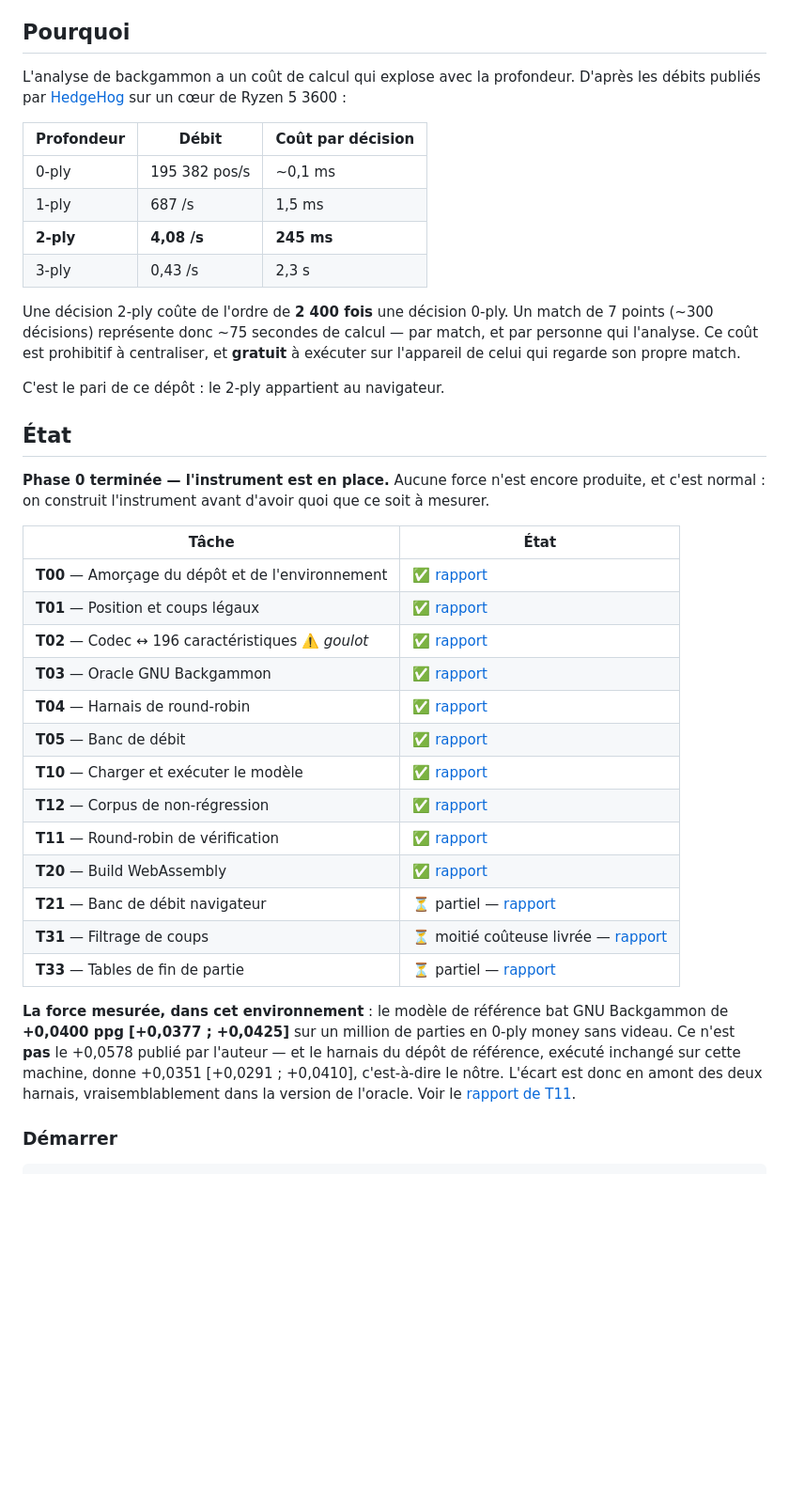
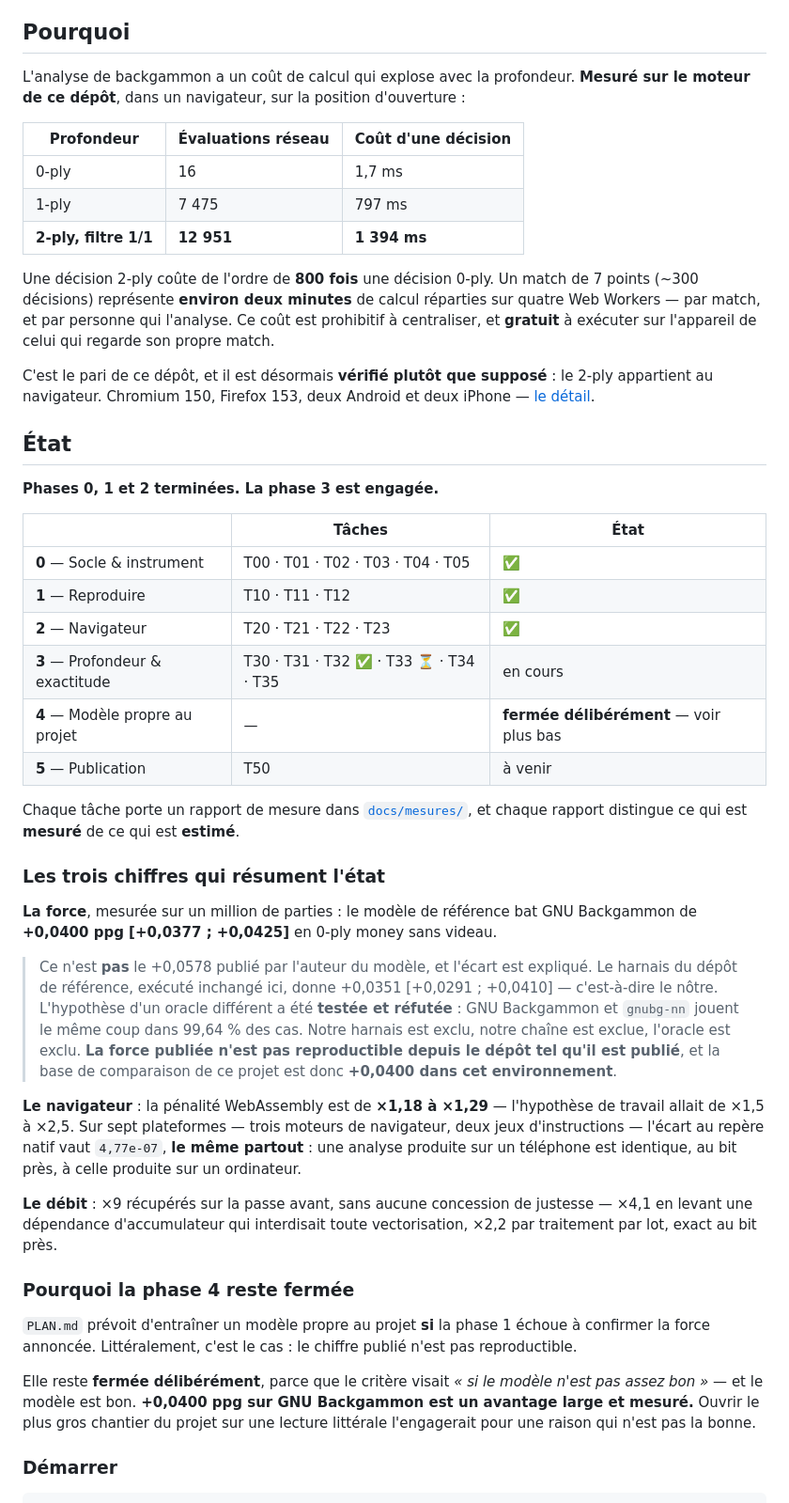
Before and after one commit to kevung/gammonNet, a Markdown page: README.md, the part around one of its changes. Shown at 94% size. GitHub-like rendering; blank space fills up the shorter version.

```diff
--- a/README.md
+++ b/README.md
@@ -13,50 +13,70 @@ commerciale.
 
 ## Pourquoi
 
-L'analyse de backgammon a un coût de calcul qui explose avec la profondeur. D'après les débits
-publiés par [HedgeHog](https://hedgehog-bg.com/) sur un cœur de Ryzen 5 3600 :
+L'analyse de backgammon a un coût de calcul qui explose avec la profondeur. **Mesuré sur le moteur
+de ce dépôt**, dans un navigateur, sur la position d'ouverture :
 
-| Profondeur | Débit | Coût par décision |
+| Profondeur | Évaluations réseau | Coût d'une décision |
 |---|---|---|
-| 0-ply | 195 382 pos/s | ~0,1 ms |
-| 1-ply | 687 /s | 1,5 ms |
-| **2-ply** | **4,08 /s** | **245 ms** |
-| 3-ply | 0,43 /s | 2,3 s |
+| 0-ply | 16 | 1,7 ms |
+| 1-ply | 7 475 | 797 ms |
+| **2-ply, filtre 1/1** | **12 951** | **1 394 ms** |
 
-Une décision 2-ply coûte de l'ordre de **2 400 fois** une décision 0-ply. Un match de 7 points
-(~300 décisions) représente donc ~75 secondes de calcul — par match, et par personne qui
-l'analyse. Ce coût est prohibitif à centraliser, et **gratuit** à exécuter sur l'appareil de
-celui qui regarde son propre match.
+Une décision 2-ply coûte de l'ordre de **800 fois** une décision 0-ply. Un match de 7 points
+(~300 décisions) représente **environ deux minutes** de calcul réparties sur quatre Web Workers —
+par match, et par personne qui l'analyse. Ce coût est prohibitif à centraliser, et **gratuit** à
+exécuter sur l'appareil de celui qui regarde son propre match.
 
-C'est le pari de ce dépôt : le 2-ply appartient au navigateur.
+C'est le pari de ce dépôt, et il est désormais **vérifié plutôt que supposé** : le 2-ply appartient
+au navigateur. Chromium 150, Firefox 153, deux Android et deux iPhone —
+[le détail](docs/mesures/2026-08-04-decision-navigateur.md).
 
 ## État
 
-**Phase 0 terminée — l'instrument est en place.** Aucune force n'est encore produite, et
-c'est normal : on construit l'instrument avant d'avoir quoi que ce soit à mesurer.
+**Phases 0, 1 et 2 terminées. La phase 3 est engagée.**
 
-| Tâche | État |
-|---|---|
-| **T00** — Amorçage du dépôt et de l'environnement | ✅ [rapport](docs/mesures/2026-08-03-T00-socle.md) |
-| **T01** — Position et coups légaux | ✅ [rapport](docs/mesures/2026-08-03-T01-regles.md) |
-| **T02** — Codec ↔ 196 caractéristiques ⚠️ *goulot* | ✅ [rapport](docs/mesures/2026-08-03-T02-codec.md) |
-| **T03** — Oracle GNU Backgammon | ✅ [rapport](docs/mesures/2026-08-03-T03-oracle.md) |
-| **T04** — Harnais de round-robin | ✅ [rapport](docs/mesures/2026-08-03-T04-round-robin.md) |
-| **T05** — Banc de débit | ✅ [rapport](docs/mesures/2026-08-03-T05-debits.md) |
-| **T10** — Charger et exécuter le modèle | ✅ [rapport](docs/mesures/2026-08-03-T10-inference.md) |
-| **T12** — Corpus de non-régression | ✅ [rapport](docs/mesures/2026-08-04-T12-non-regression.md) |
-| **T11** — Round-robin de vérification | ✅ [rapport](docs/mesures/2026-08-03-T11-verification.md) |
-| **T20** — Build WebAssembly | ✅ [rapport](docs/mesures/2026-08-03-T20-wasm.md) |
-| **T21** — Banc de débit navigateur | ⏳ partiel — [rapport](docs/mesures/2026-08-03-T21-debit-navigateur.md) |
-| **T31** — Filtrage de coups | ⏳ moitié coûteuse livrée — [rapport](docs/mesures/2026-08-04-T31-filtre.md) |
-| **T33** — Tables de fin de partie | ⏳ partiel — [rapport](docs/mesures/2026-08-04-T33-bearoff.md) |
+| | Tâches | État |
+|---|---|---|
+| **0** — Socle & instrument | T00 · T01 · T02 · T03 · T04 · T05 | ✅ |
+| **1** — Reproduire | T10 · T11 · T12 | ✅ |
+| **2** — Navigateur | T20 · T21 · T22 · T23 | ✅ |
+| **3** — Profondeur & exactitude | T30 · T31 · T32 ✅ · T33 ⏳ · T34 · T35 | en cours |
+| **4** — Modèle propre au projet | — | **fermée délibérément** — voir plus bas |
+| **5** — Publication | T50 | à venir |
 
-**La force mesurée, dans cet environnement** : le modèle de référence bat GNU Backgammon de
-**+0,0400 ppg [+0,0377 ; +0,0425]** sur un million de parties en 0-ply money sans videau. Ce
-n'est **pas** le +0,0578 publié par l'auteur — et le harnais du dépôt de référence, exécuté
-inchangé sur cette machine, donne +0,0351 [+0,0291 ; +0,0410], c'est-à-dire le nôtre. L'écart
-est donc en amont des deux harnais, vraisemblablement dans la version de l'oracle. Voir le
-[rapport de T11](docs/mesures/2026-08-03-T11-verification.md).
+Chaque tâche porte un rapport de mesure dans [`docs/mesures/`](docs/mesures/), et chaque rapport
+distingue ce qui est **mesuré** de ce qui est **estimé**.
+
+### Les trois chiffres qui résument l'état
+
+**La force**, mesurée sur un million de parties : le modèle de référence bat GNU Backgammon de
+**+0,0400 ppg [+0,0377 ; +0,0425]** en 0-ply money sans videau.
+
+> Ce n'est **pas** le +0,0578 publié par l'auteur du modèle, et l'écart est expliqué. Le harnais du
+> dépôt de référence, exécuté inchangé ici, donne +0,0351 [+0,0291 ; +0,0410] — c'est-à-dire le
+> nôtre. L'hypothèse d'un oracle différent a été **testée et réfutée** : GNU Backgammon et
+> `gnubg-nn` jouent le même coup dans 99,64 % des cas. Notre harnais est exclu, notre chaîne est
+> exclue, l'oracle est exclu. **La force publiée n'est pas reproductible depuis le dépôt tel qu'il
+> est publié**, et la base de comparaison de ce projet est donc **+0,0400 dans cet environnement**.
+
+**Le navigateur** : la pénalité WebAssembly est de **×1,18 à ×1,29** — l'hypothèse de travail
+allait de ×1,5 à ×2,5. Sur sept plateformes — trois moteurs de navigateur, deux jeux
+d'instructions — l'écart au repère natif vaut `4,77e-07`, **le même partout** : une analyse
+produite sur un téléphone est identique, au bit près, à celle produite sur un ordinateur.
+
+**Le débit** : ×9 récupérés sur la passe avant, sans aucune concession de justesse — ×4,1 en
+levant une dépendance d'accumulateur qui interdisait toute vectorisation, ×2,2 par traitement par
+lot, exact au bit près.
+
+### Pourquoi la phase 4 reste fermée
+
+`PLAN.md` prévoit d'entraîner un modèle propre au projet **si** la phase 1 échoue à confirmer la
+force annoncée. Littéralement, c'est le cas : le chiffre publié n'est pas reproductible.
+
+Elle reste **fermée délibérément**, parce que le critère visait *« si le modèle n'est pas assez
+bon »* — et le modèle est bon. **+0,0400 ppg sur GNU Backgammon est un avantage large et mesuré.**
+Ouvrir le plus gros chantier du projet sur une lecture littérale l'engagerait pour une raison qui
+n'est pas la bonne.
 
 ### Démarrer
 
```
Also changed, not shown: other parts of README.md (+42 -8 lines), BRIEF.md (+25 -1 lines), PLAN.md (+15 -0 lines).
